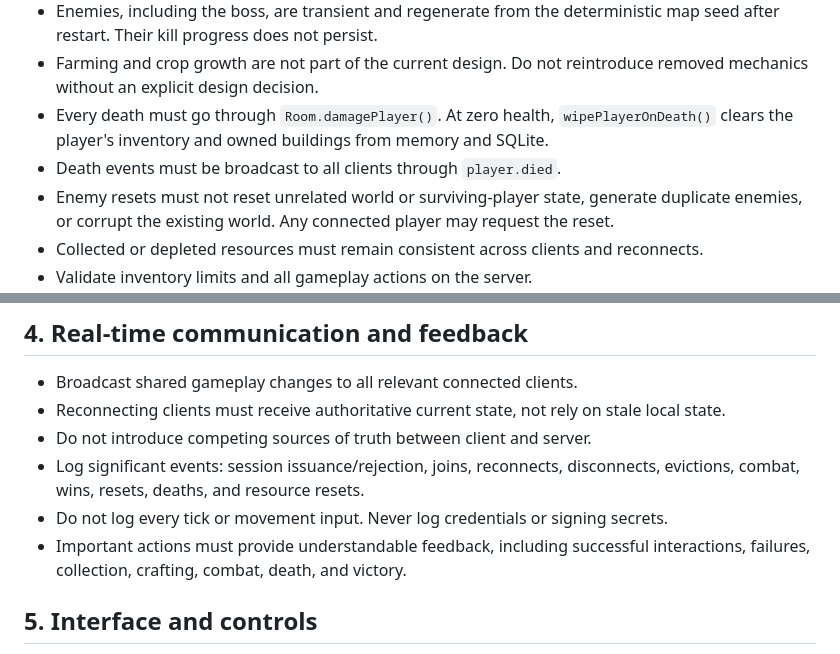
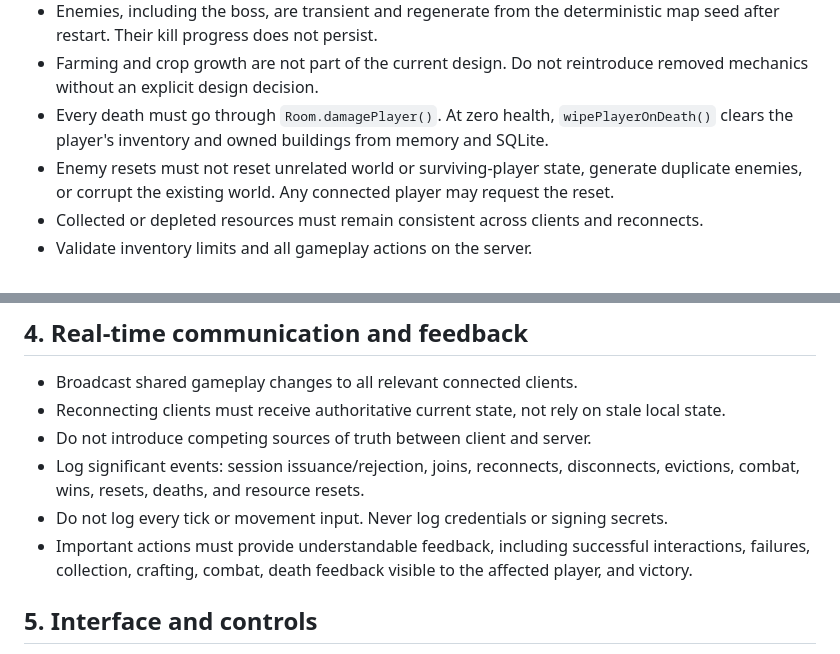
Before and after one commit to comp4020-agentic-coding-studio/comp4020-final-jojo111111111025, a Markdown page: CLAUDE.md, 2 parts joined by grey strips. Drawn GitHub-style.

```diff
--- a/CLAUDE.md
+++ b/CLAUDE.md
@@ -30,7 +30,6 @@ Keep this file concise and actionable. Detailed explanations belong in the linke
 - Enemies, including the boss, are transient and regenerate from the deterministic map seed after restart. Their kill progress does not persist.
 - Farming and crop growth are not part of the current design. Do not reintroduce removed mechanics without an explicit design decision.
 - Every death must go through `Room.damagePlayer()`. At zero health, `wipePlayerOnDeath()` clears the player's inventory and owned buildings from memory and SQLite.
-- Death events must be broadcast to all clients through `player.died`.
 - Enemy resets must not reset unrelated world or surviving-player state, generate duplicate enemies, or corrupt the existing world. Any connected player may request the reset.
 - Collected or depleted resources must remain consistent across clients and reconnects.
 - Validate inventory limits and all gameplay actions on the server.
@@ -44,7 +43,7 @@ See [`PROCESS.md`](PROCESS.md) and [`docs/adr/`](docs/adr/) for implementation r
 - Do not introduce competing sources of truth between client and server.
 - Log significant events: session issuance/rejection, joins, reconnects, disconnects, evictions, combat, wins, resets, deaths, and resource resets.
 - Do not log every tick or movement input. Never log credentials or signing secrets.
-- Important actions must provide understandable feedback, including successful interactions, failures, collection, crafting, combat, death, and victory.
+- Important actions must provide understandable feedback, including successful interactions, failures, collection, crafting, combat, death feedback visible to the affected player, and victory.
 
 ## 5. Interface and controls
 
```
